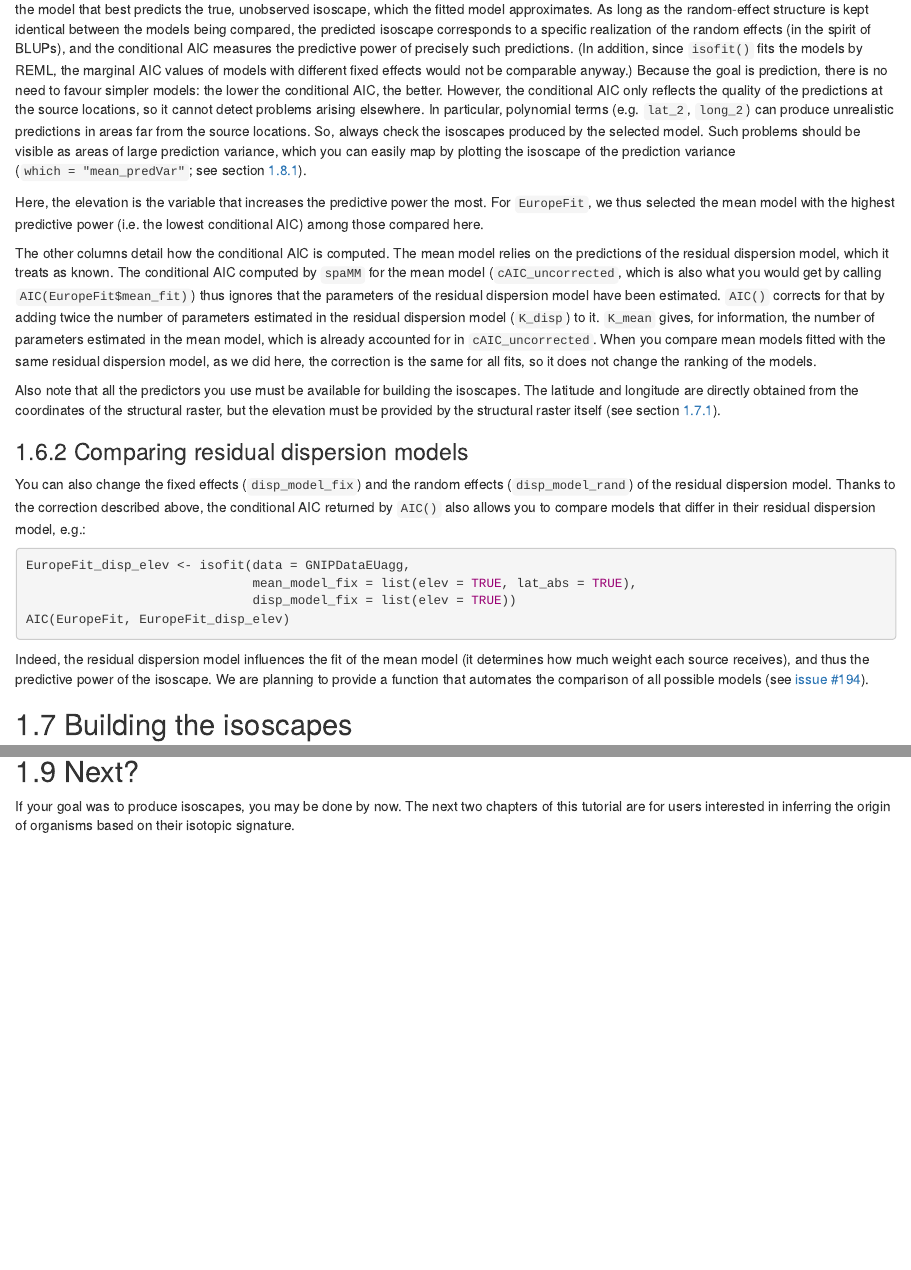
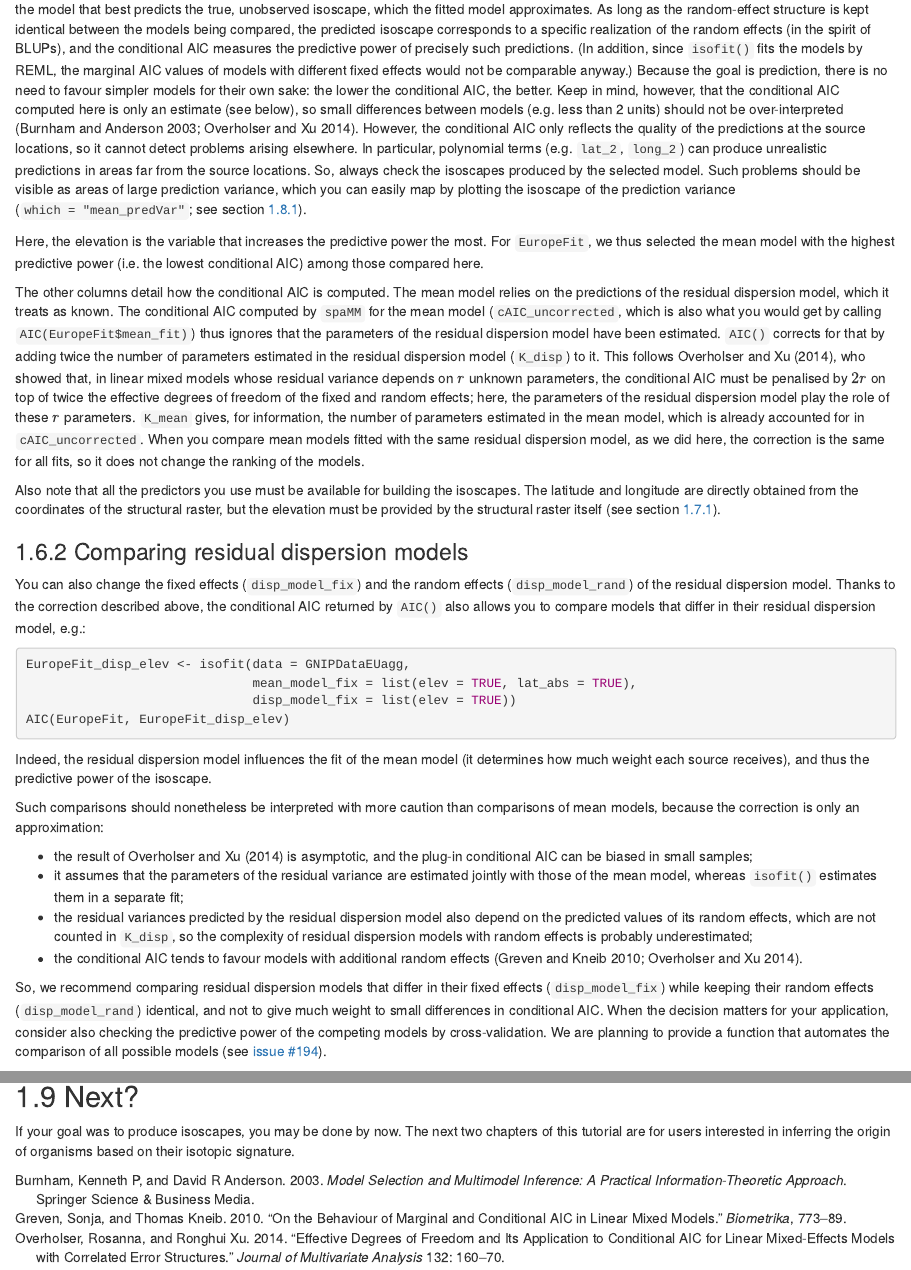
Before and after one commit to courtiol/IsoriX, an R Markdown document (bookdown/Isoscape.Rmd): the page in a window 1100 px wide, from 5780 px down, and a second part further down, joined at a grey line. Rendered offline with R 4.5, knitr and Pandoc, with nearby package versions; drawn as R Markdown's standard HTML page in place of the format the file asks for; some code elsewhere in the file could not run offline.

Commit message:
Bookdown: explain the cAIC correction and its limits (Overholser & Xu 2014)
Co-Authored-By: Claude Opus 5.5 <noreply@anthropic.com>
Claude-Session: https://claude.ai/code/session_01NQ6y5gW7xZ41g1gChWZJHw

````diff
--- a/bookdown/Isoscape.Rmd
+++ b/bookdown/Isoscape.Rmd
@@ -330,7 +330,8 @@
 The goal is indeed to select the model that best predicts the true, unobserved isoscape, which the fitted model approximates.
 As long as the random-effect structure is kept identical between the models being compared, the predicted isoscape corresponds to a specific realization of the random effects (in the spirit of BLUPs), and the conditional AIC measures the predictive power of precisely such predictions.
 (In addition, since `isofit()` fits the models by REML, the marginal AIC values of models with different fixed effects would not be comparable anyway.)
-Because the goal is prediction, there is no need to favour simpler models: the lower the conditional AIC, the better.
+Because the goal is prediction, there is no need to favour simpler models for their own sake: the lower the conditional AIC, the better.
+Keep in mind, however, that the conditional AIC computed here is only an estimate (see below), so small differences between models (e.g. less than 2 units) should not be over-interpreted [@burnham2003model; @overholser2014effective].
 However, the conditional AIC only reflects the quality of the predictions at the source locations, so it cannot detect problems arising elsewhere.
 In particular, polynomial terms (e.g. `lat_2`, `long_2`) can produce unrealistic predictions in areas far from the source locations.
 So, always check the isoscapes produced by the selected model.
@@ -343,6 +344,7 @@
 The mean model relies on the predictions of the residual dispersion model, which it treats as known.
 The conditional AIC computed by `spaMM` for the mean model (`cAIC_uncorrected`, which is also what you would get by calling `AIC(EuropeFit$mean_fit)`) thus ignores that the parameters of the residual dispersion model have been estimated.
 `AIC()` corrects for that by adding twice the number of parameters estimated in the residual dispersion model (`K_disp`) to it.
+This follows @overholser2014effective, who showed that, in linear mixed models whose residual variance depends on $r$ unknown parameters, the conditional AIC must be penalised by $2r$ on top of twice the effective degrees of freedom of the fixed and random effects; here, the parameters of the residual dispersion model play the role of these $r$ parameters.
 `K_mean` gives, for information, the number of parameters estimated in the mean model, which is already accounted for in `cAIC_uncorrected`.
 When you compare mean models fitted with the same residual dispersion model, as we did here, the correction is the same for all fits, so it does not change the ranking of the models.
 
@@ -362,6 +364,16 @@
 ```
 
 Indeed, the residual dispersion model influences the fit of the mean model (it determines how much weight each source receives), and thus the predictive power of the isoscape.
+
+Such comparisons should nonetheless be interpreted with more caution than comparisons of mean models, because the correction is only an approximation:
+
+- the result of @overholser2014effective is asymptotic, and the plug-in conditional AIC can be biased in small samples;
+- it assumes that the parameters of the residual variance are estimated jointly with those of the mean model, whereas `isofit()` estimates them in a separate fit;
+- the residual variances predicted by the residual dispersion model also depend on the predicted values of its random effects, which are not counted in `K_disp`, so the complexity of residual dispersion models with random effects is probably underestimated;
+- the conditional AIC tends to favour models with additional random effects [@greven2010behaviour; @overholser2014effective].
+
+So, we recommend comparing residual dispersion models that differ in their fixed effects (`disp_model_fix`) while keeping their random effects (`disp_model_rand`) identical, and not to give much weight to small differences in conditional AIC.
+When the decision matters for your application, consider also checking the predictive power of the competing models by cross-validation.
 We are planning to provide a function that automates the comparison of all possible models (see [issue #194](https://github.com/courtiol/IsoriX/issues/194)).
 
 
````
